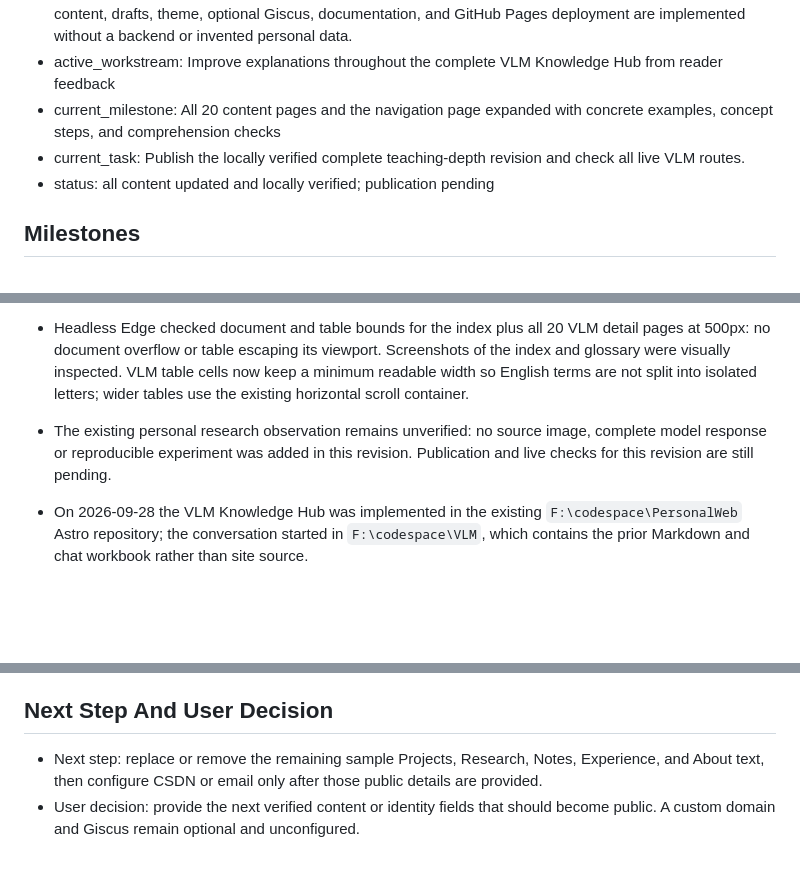
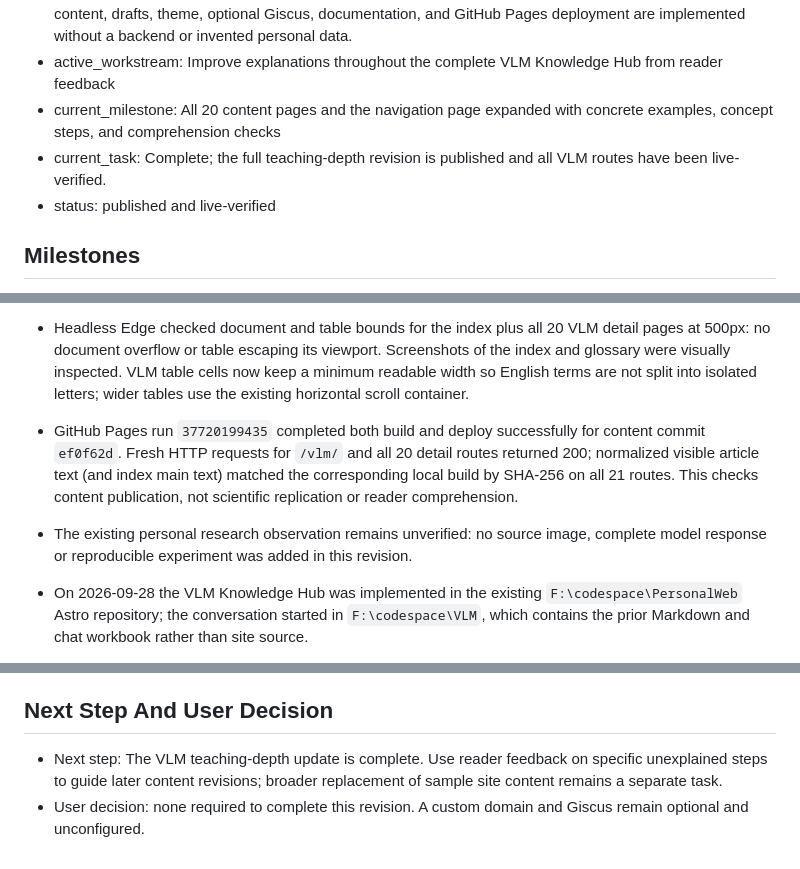
Before and after one commit to SwanChann/SwanChann.github.io, a Markdown page: PROJECT_STATE.md, 3 parts joined by grey strips. Drawn GitHub-style; blank space fills up the shorter version.

Commit message:
Record full VLM teaching revision publication

```diff
--- a/PROJECT_STATE.md
+++ b/PROJECT_STATE.md
@@ -5,8 +5,8 @@
 - success_criteria: The production build passes; required routes, search, RSS, sitemap, MDX, tags, related content, drafts, theme, optional Giscus, documentation, and GitHub Pages deployment are implemented without a backend or invented personal data.
 - active_workstream: Improve explanations throughout the complete VLM Knowledge Hub from reader feedback
 - current_milestone: All 20 content pages and the navigation page expanded with concrete examples, concept steps, and comprehension checks
-- current_task: Publish the locally verified complete teaching-depth revision and check all live VLM routes.
-- status: all content updated and locally verified; publication pending
+- current_task: Complete; the full teaching-depth revision is published and all VLM routes have been live-verified.
+- status: published and live-verified
 
 ## Milestones
 
@@ -28,7 +28,8 @@
 - On 2026-10-08 all 20 files under `src/content/vlm/` and the VLM index were updated. Foundations and architecture trace one cat image through pixels, features, matching and generation; other pages explain their concepts through cats, arrows, tables, videos, interaction tasks or an explicitly fictional paper. Example configurations and scores are marked as teaching assumptions, not actual experiments.
 - The current root build passed Astro check with 0 errors, 0 warnings and 0 hints, generated 85 pages, and indexed 36 public pages with Pagefind. The VLM checker found 20 detail routes and 827 valid internal links including fragment targets. A simulated `/personal-site/` build also passed and its checker found the same 827 valid links.
 - Headless Edge checked document and table bounds for the index plus all 20 VLM detail pages at 500px: no document overflow or table escaping its viewport. Screenshots of the index and glossary were visually inspected. VLM table cells now keep a minimum readable width so English terms are not split into isolated letters; wider tables use the existing horizontal scroll container.
-- The existing personal research observation remains unverified: no source image, complete model response or reproducible experiment was added in this revision. Publication and live checks for this revision are still pending.
+- GitHub Pages run `37720199435` completed both build and deploy successfully for content commit `ef0f62d`. Fresh HTTP requests for `/vlm/` and all 20 detail routes returned 200; normalized visible article text (and index main text) matched the corresponding local build by SHA-256 on all 21 routes. This checks content publication, not scientific replication or reader comprehension.
+- The existing personal research observation remains unverified: no source image, complete model response or reproducible experiment was added in this revision.
 - On 2026-09-28 the VLM Knowledge Hub was implemented in the existing `F:\codespace\PersonalWeb` Astro repository; the conversation started in `F:\codespace\VLM`, which contains the prior Markdown and chat workbook rather than site source.
 - The new `/vlm/` index is a navigation page; `src/content/vlm/` contains 20 Markdown entries, including four secondary visual-capability pages. The personal research page labels its directional observation unverified because the original image and model output are unavailable.
 - Local Astro check reported 0 errors, 0 warnings, and 0 hints. A root and simulated `/personal-site/` build each generated 81 pages; Pagefind indexed 34 public content pages. The VLM link checker found 20 detail routes and 583 valid VLM internal links in each base path.
@@ -91,5 +92,5 @@
 
 ## Next Step And User Decision
 
-- Next step: replace or remove the remaining sample Projects, Research, Notes, Experience, and About text, then configure CSDN or email only after those public details are provided.
-- User decision: provide the next verified content or identity fields that should become public. A custom domain and Giscus remain optional and unconfigured.
+- Next step: The VLM teaching-depth update is complete. Use reader feedback on specific unexplained steps to guide later content revisions; broader replacement of sample site content remains a separate task.
+- User decision: none required to complete this revision. A custom domain and Giscus remain optional and unconfigured.
```
Also changed, not shown: other parts of PROJECT_STATE.md (+1 -1 lines).
